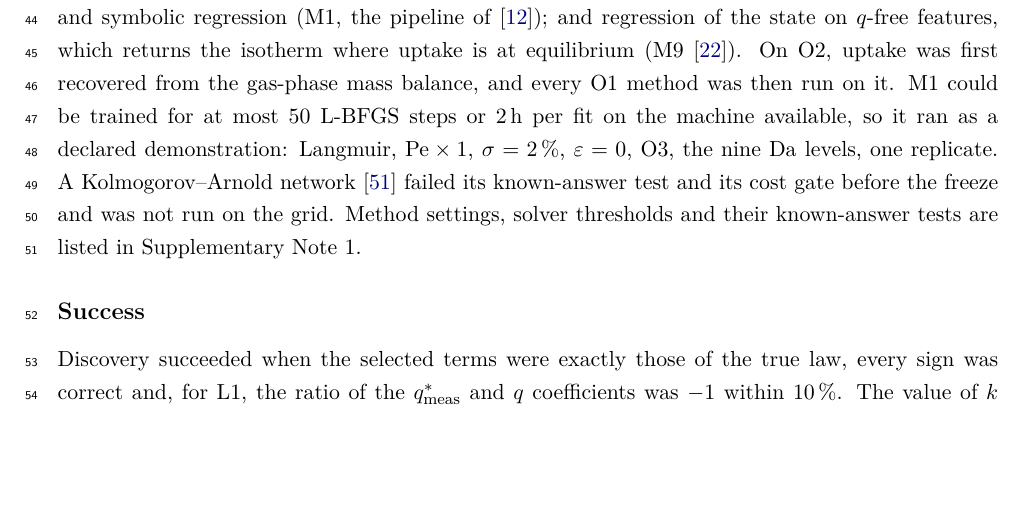
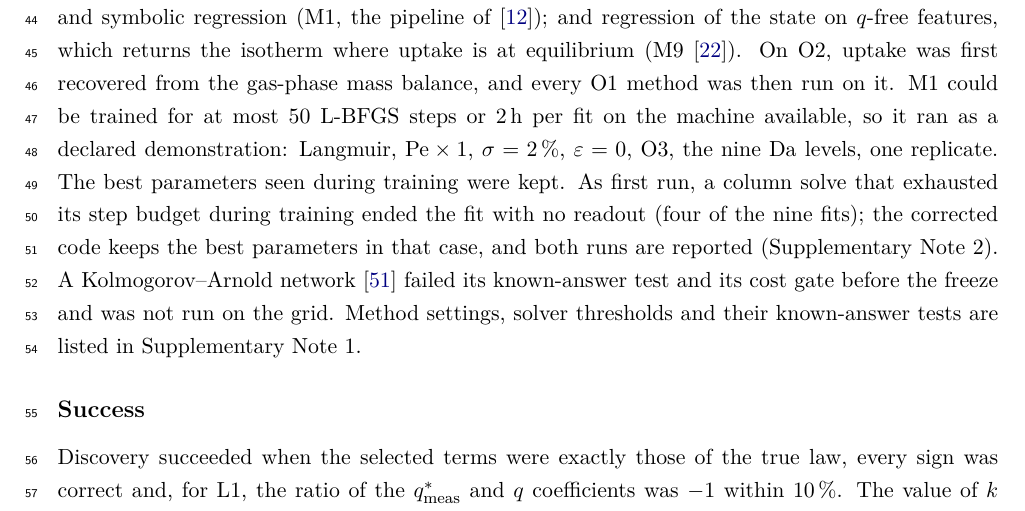
Before and after one commit to abdulhamidbatayhi123/ai-kinetics-discoverability, a LaTeX document (paper2/article.tex): part of page 2 of 11, cut so that both start at the same text, the shorter picture padded with empty space. Compiled offline with pdfLaTeX.

Commit message:
Methods: M1's training failure and its correction (B88) stated, both runs reported
Co-Authored-By: Claude Opus 5.5 <noreply@anthropic.com>

```diff
--- a/paper2/article.tex
+++ b/paper2/article.tex
@@ -115,11 +115,15 @@ on $q$-free features, which returns the isotherm where uptake is at equilibrium
 and every O1 method was then run on it. M1 could be trained for at most 50 L-BFGS steps or
 2\,h per fit on the machine available, so it ran as a declared demonstration: Langmuir,
 $\Pe \times 1$, $\sigma = 2\,\%$, $\varepsilon = 0$, O3, the nine $\Da$ levels, one
-replicate. A Kolmogorov--Arnold network \citep{liu2024} failed its known-answer test and its
+replicate. The best parameters seen during training were kept. As first run, a column solve
+that exhausted its step budget during training ended the fit with no readout (four of the
+nine fits); the corrected code keeps the best parameters in that case, and both runs are
+reported (Supplementary Note~2). A Kolmogorov--Arnold network \citep{liu2024} failed its known-answer test and its
 cost gate before the freeze and was not run on the grid. Method settings, solver thresholds
 and their known-answer tests are listed in Supplementary Note~1.
 % PREREG_P2 s.3 and A4; p2/methods.py, p2/weak.py, p2/eiv.py, p2/pysr_method.py,
-% p2_grid_extra.py (fit_m1: M1_MAXITER 50, M1_BUDGET_S 7200); results/p2_cost_gates.json.
+% p2_grid_extra.py (fit_m1: M1_MAXITER 50, M1_BUDGET_S 7200; _train_lbfgs, B88);
+% results/p2_extra_m1_asrun.json; results/p2_cost_gates.json.
 
 \subsection*{Success}
 Discovery succeeded when the selected terms were exactly those of the true law, every sign
```
